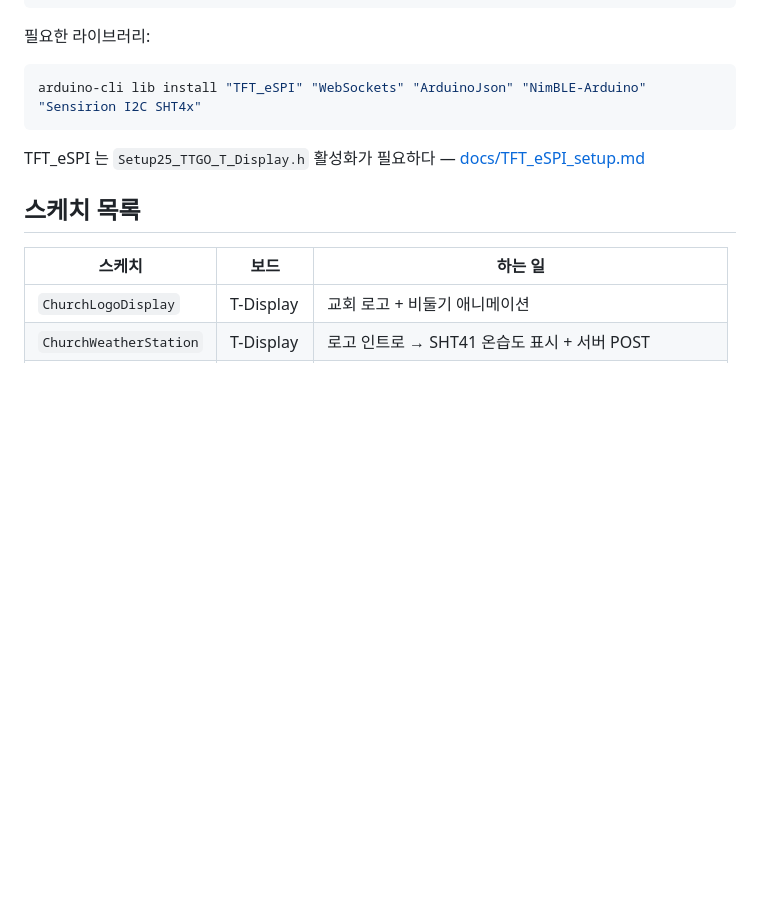
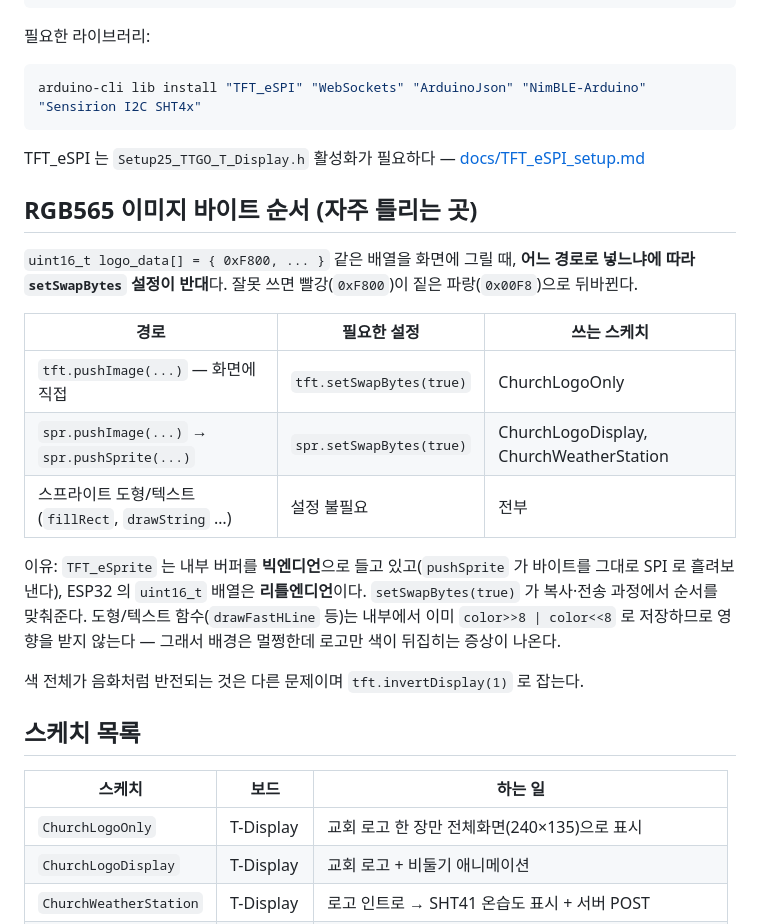
Before and after one commit to yongminkim0313/church-arduino, a Markdown page: README.md, the part around the change. GitHub-like rendering; blank space fills up the shorter version.

```diff
--- a/README.md
+++ b/README.md
@@ -44,10 +44,30 @@ arduino-cli lib install "TFT_eSPI" "WebSockets" "ArduinoJson" "NimBLE-Arduino" "
 
 TFT_eSPI 는 `Setup25_TTGO_T_Display.h` 활성화가 필요하다 — [docs/TFT_eSPI_setup.md](docs/TFT_eSPI_setup.md)
 
+## RGB565 이미지 바이트 순서 (자주 틀리는 곳)
+
+`uint16_t logo_data[] = { 0xF800, ... }` 같은 배열을 화면에 그릴 때, **어느 경로로 넣느냐에 따라
+`setSwapBytes` 설정이 반대**다. 잘못 쓰면 빨강(`0xF800`)이 짙은 파랑(`0x00F8`)으로 뒤바뀐다.
+
+| 경로 | 필요한 설정 | 쓰는 스케치 |
+|------|-------------|-------------|
+| `tft.pushImage(...)` — 화면에 직접 | `tft.setSwapBytes(true)` | ChurchLogoOnly |
+| `spr.pushImage(...)` → `spr.pushSprite(...)` | `spr.setSwapBytes(true)` | ChurchLogoDisplay, ChurchWeatherStation |
+| 스프라이트 도형/텍스트 (`fillRect`, `drawString` …) | 설정 불필요 | 전부 |
+
+이유: `TFT_eSprite` 는 내부 버퍼를 **빅엔디언**으로 들고 있고(`pushSprite` 가 바이트를 그대로
+SPI 로 흘려보낸다), ESP32 의 `uint16_t` 배열은 **리틀엔디언**이다. `setSwapBytes(true)` 가
+복사·전송 과정에서 순서를 맞춰준다. 도형/텍스트 함수(`drawFastHLine` 등)는 내부에서 이미
+`color>>8 | color<<8` 로 저장하므로 영향을 받지 않는다 — 그래서 배경은 멀쩡한데 로고만
+색이 뒤집히는 증상이 나온다.
+
+색 전체가 음화처럼 반전되는 것은 다른 문제이며 `tft.invertDisplay(1)` 로 잡는다.
+
 ## 스케치 목록
 
 | 스케치 | 보드 | 하는 일 |
 |--------|------|---------|
+| `ChurchLogoOnly` | T-Display | 교회 로고 한 장만 전체화면(240×135)으로 표시 |
 | `ChurchLogoDisplay` | T-Display | 교회 로고 + 비둘기 애니메이션 |
 | `ChurchWeatherStation` | T-Display | 로고 인트로 → SHT41 온습도 표시 + 서버 POST |
 | `SHT41Monitor` | T-Display | 온습도 측정 + 서버 POST |
```
Also changed, not shown: ChurchLogoOnly/README.md (added, +49 -0 lines), ChurchLogoDisplay/app_icon.png (added), ChurchLogoDisplay/app_icon2.png (added), 9 other files.
